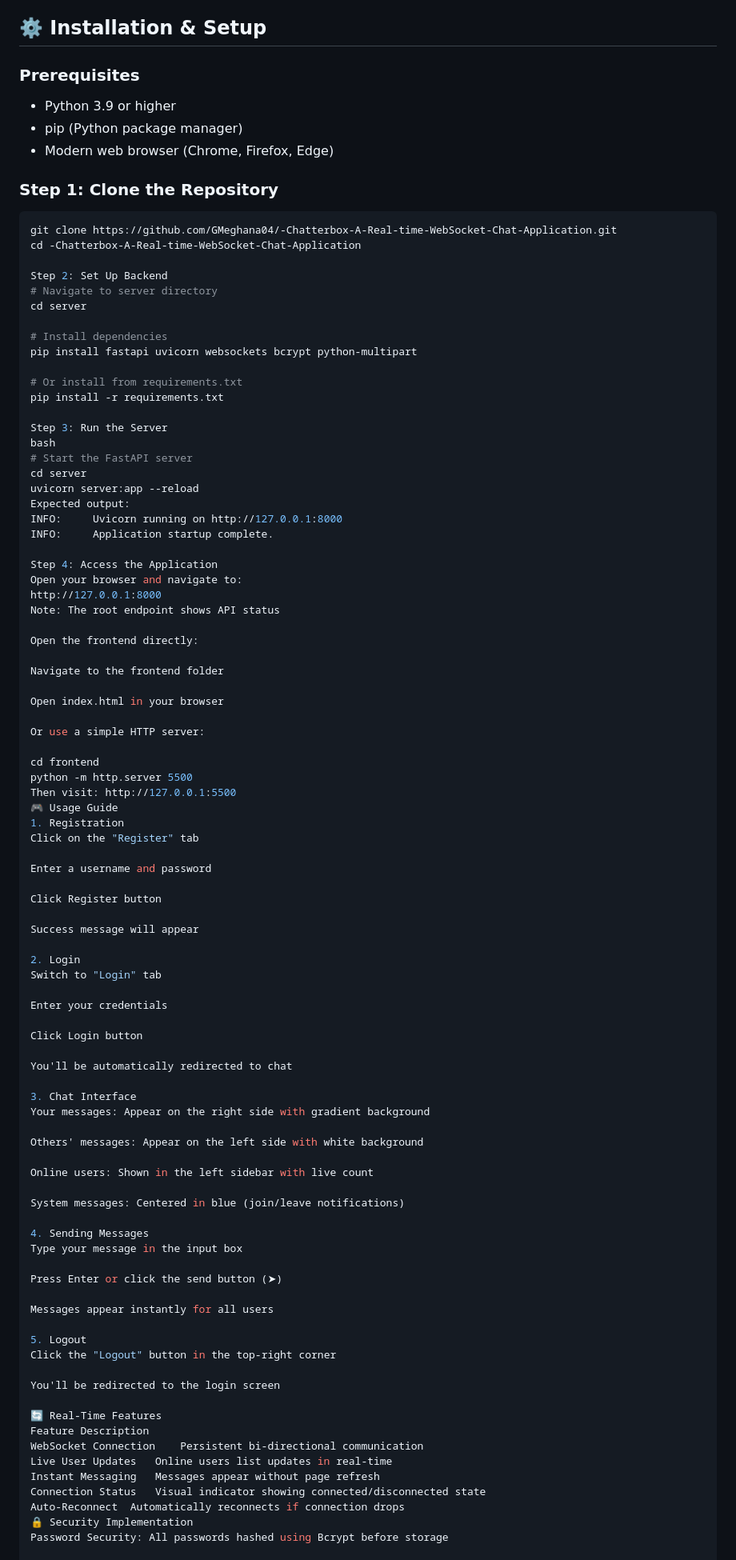
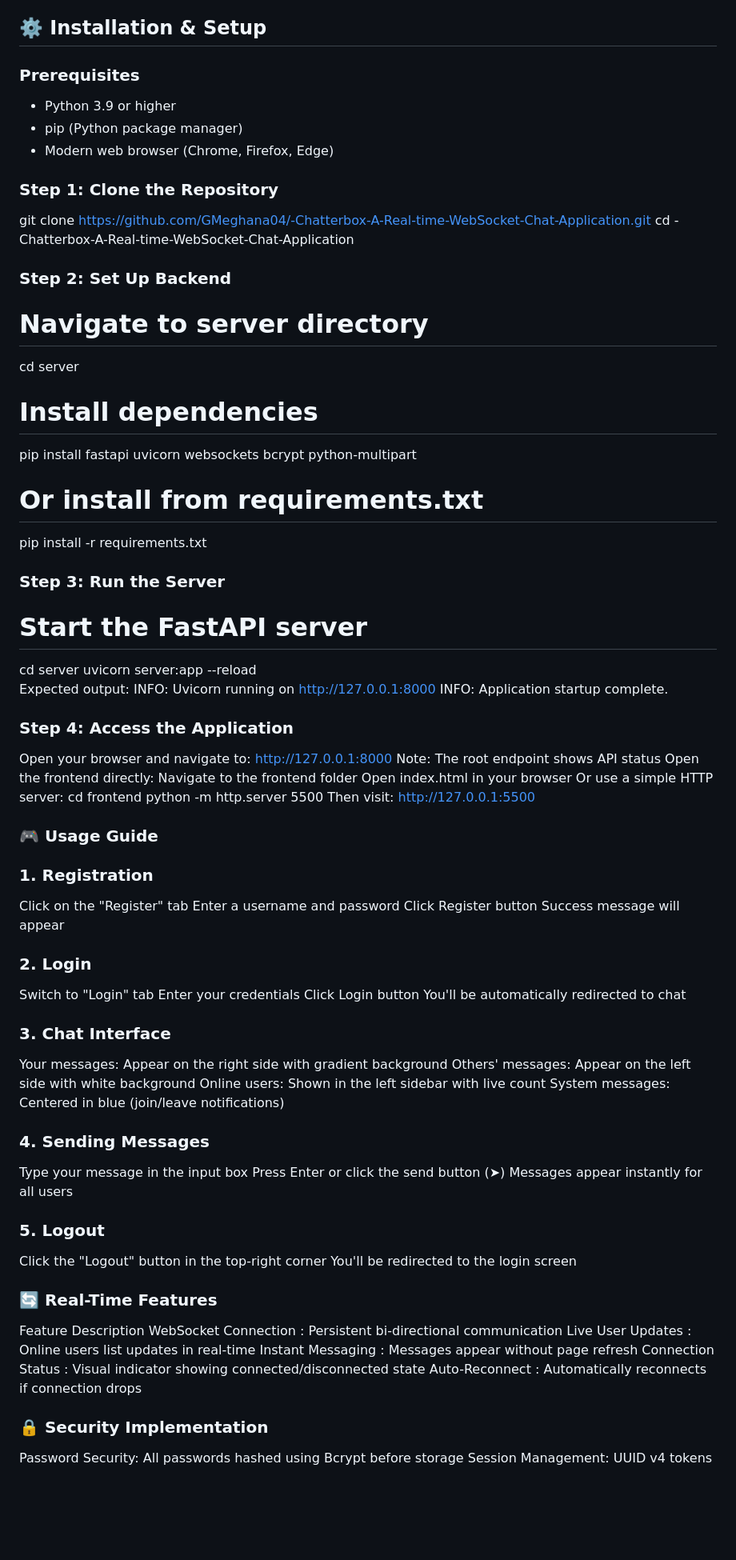
Before and after one commit to GMeghana04/-Chatterbox-A-Real-time-WebSocket-Chat-Application, a Markdown page: README.md, the part around one of its changes. Shown at 80% size. Drawn GitHub-style; blank space fills up the shorter version.

Commit message:
Update README with comprehensive documentation

````diff
--- a/README.md
+++ b/README.md
@@ -61,18 +117,16 @@ A modern, real-time chat application built with **FastAPI** (WebSockets) and a c
 - `README.md` - Project documentation
 
 ## ⚙️ Installation & Setup
-
 ### Prerequisites
 - Python 3.9 or higher
 - pip (Python package manager)
 - Modern web browser (Chrome, Firefox, Edge)
 
 ### Step 1: Clone the Repository
-```bash
 git clone https://github.com/GMeghana04/-Chatterbox-A-Real-time-WebSocket-Chat-Application.git
 cd -Chatterbox-A-Real-time-WebSocket-Chat-Application
 
-Step 2: Set Up Backend
+### Step 2: Set Up Backend
 # Navigate to server directory
 cd server
 
@@ -82,8 +136,7 @@ pip install fastapi uvicorn websockets bcrypt python-multipart
 # Or install from requirements.txt
 pip install -r requirements.txt
 
-Step 3: Run the Server
-bash
+### Step 3: Run the Server
 # Start the FastAPI server
 cd server
 uvicorn server:app --reload
@@ -91,70 +144,54 @@ Expected output:
 INFO:     Uvicorn running on http://127.0.0.1:8000
 INFO:     Application startup complete.
 
-Step 4: Access the Application
+### Step 4: Access the Application
 Open your browser and navigate to:
 http://127.0.0.1:8000
 Note: The root endpoint shows API status
-
 Open the frontend directly:
-
 Navigate to the frontend folder
-
 Open index.html in your browser
-
 Or use a simple HTTP server:
-
 cd frontend
 python -m http.server 5500
 Then visit: http://127.0.0.1:5500
-🎮 Usage Guide
-1. Registration
+
+### 🎮 Usage Guide
+### 1. Registration
 Click on the "Register" tab
-
 Enter a username and password
-
 Click Register button
-
 Success message will appear
 
-2. Login
+### 2. Login
 Switch to "Login" tab
-
 Enter your credentials
-
 Click Login button
-
 You'll be automatically redirected to chat
 
-3. Chat Interface
+### 3. Chat Interface
 Your messages: Appear on the right side with gradient background
-
 Others' messages: Appear on the left side with white background
-
 Online users: Shown in the left sidebar with live count
-
 System messages: Centered in blue (join/leave notifications)
 
-4. Sending Messages
+### 4. Sending Messages
 Type your message in the input box
-
 Press Enter or click the send button (➤)
-
 Messages appear instantly for all users
 
-5. Logout
+### 5. Logout
 Click the "Logout" button in the top-right corner
-
 You'll be redirected to the login screen
 
-🔄 Real-Time Features
+### 🔄 Real-Time Features
 Feature	Description
-WebSocket Connection	Persistent bi-directional communication
-Live User Updates	Online users list updates in real-time
-Instant Messaging	Messages appear without page refresh
-Connection Status	Visual indicator showing connected/disconnected state
-Auto-Reconnect	Automatically reconnects if connection drops
-🔒 Security Implementation
+WebSocket Connection : Persistent bi-directional communication
+Live User Updates : Online users list updates in real-time
+Instant Messaging : Messages appear without page refresh
+Connection Status : Visual indicator showing connected/disconnected state
+Auto-Reconnect : Automatically reconnects if connection drops
+
+### 🔒 Security Implementation
 Password Security: All passwords hashed using Bcrypt before storage
-
 Session Management: UUID v4 tokens for authenticated sessions
````
Also changed, not shown: other parts of README.md (+92 -66 lines).
